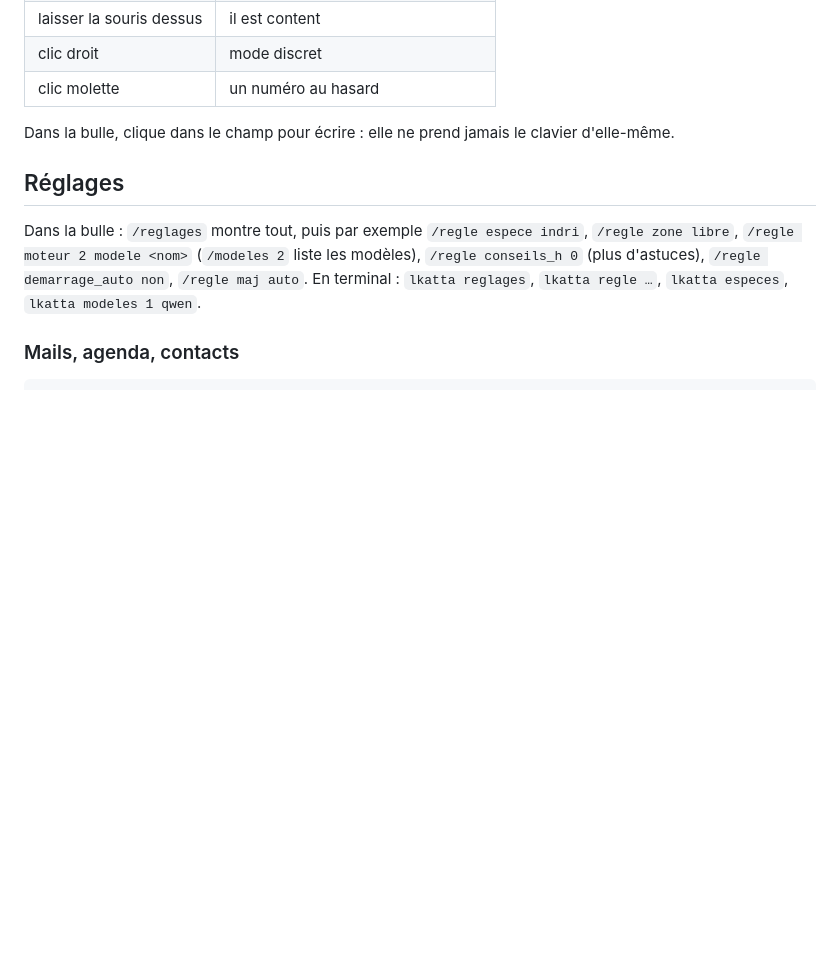
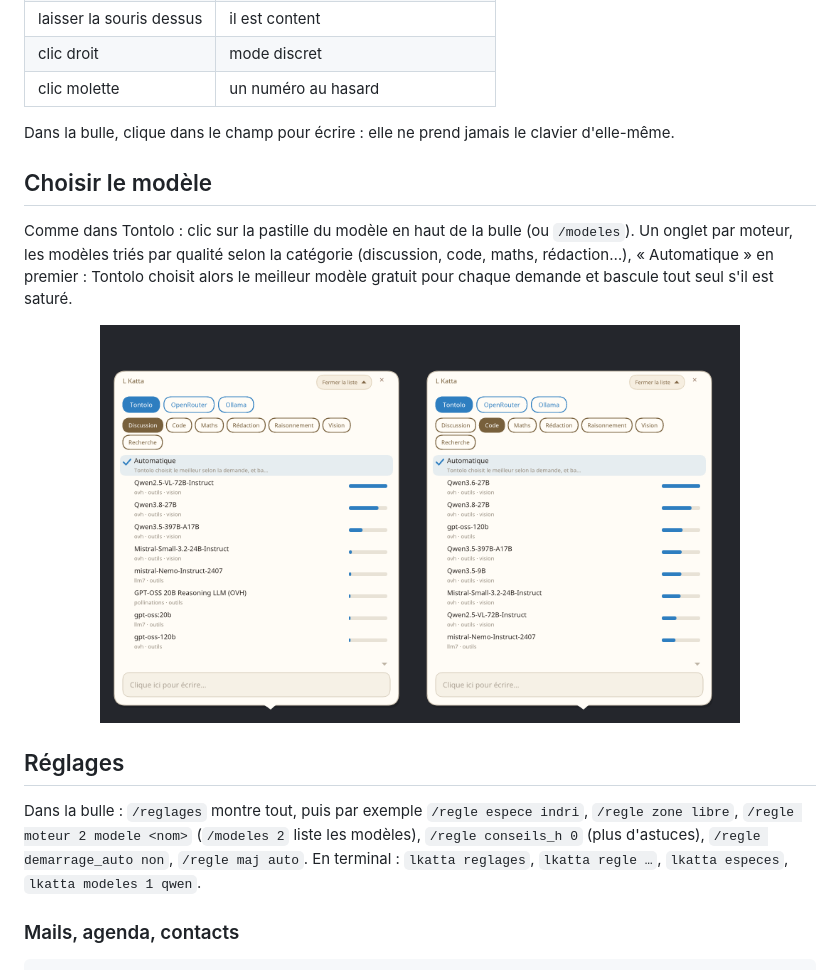
Before and after one commit to raantss18/L-Katta, a Markdown page: README.md, the part around the change. Rendered like a GitHub page; pictures changed too: docs/modeles.png (added); blank space fills up the shorter version.

Commit message:
README : le sélecteur de modèles
Co-Authored-By: Claude Opus 5.5 <noreply@anthropic.com>

```diff
--- a/README.md
+++ b/README.md
@@ -74,6 +74,15 @@ s'il est installé), sinon une clé OpenRouter gratuite, ou Ollama.
 
 Dans la bulle, clique dans le champ pour écrire : elle ne prend jamais le clavier d'elle-même.
 
+## Choisir le modèle
+
+Comme dans Tontolo : clic sur la pastille du modèle en haut de la bulle (ou `/modeles`).
+Un onglet par moteur, les modèles triés par qualité selon la catégorie (discussion, code,
+maths, rédaction…), « Automatique » en premier : Tontolo choisit alors le meilleur modèle
+gratuit pour chaque demande et bascule tout seul s'il est saturé.
+
+<p align="center"><img src="docs/modeles.png" alt="Le sélecteur de modèles" width="640"></p>
+
 ## Réglages
 
 Dans la bulle : `/reglages` montre tout, puis par exemple `/regle espece indri`,
```
